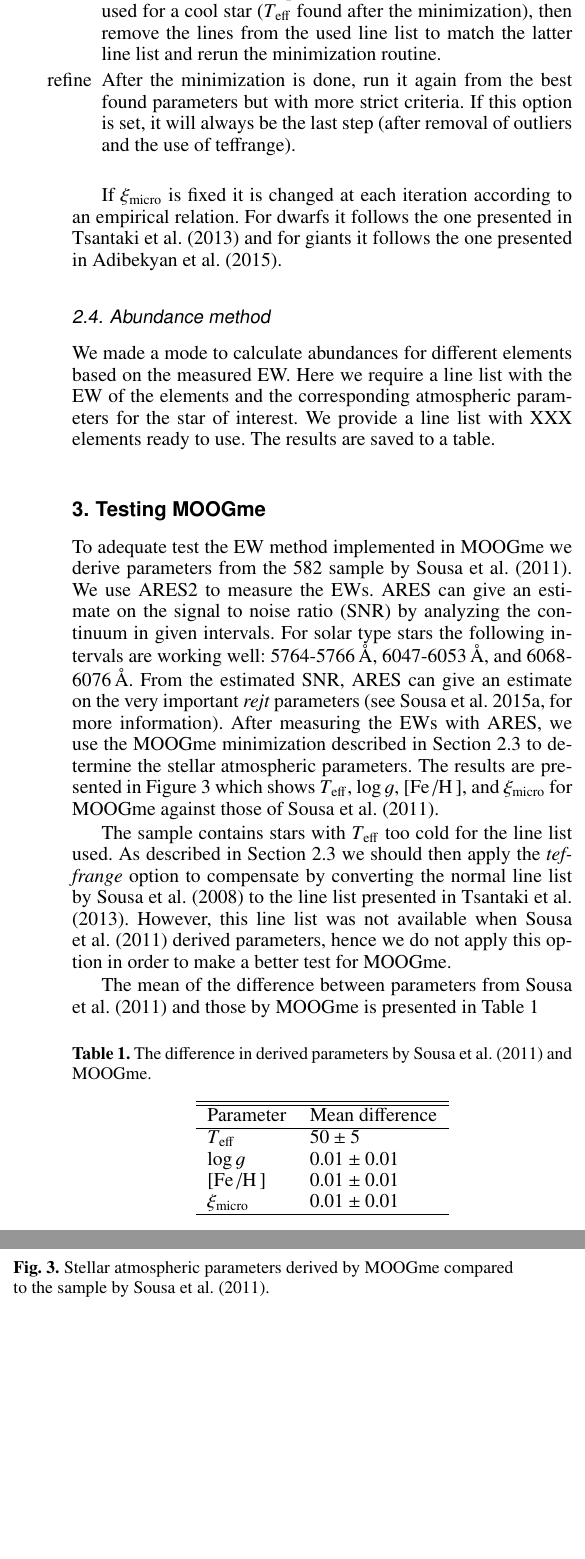
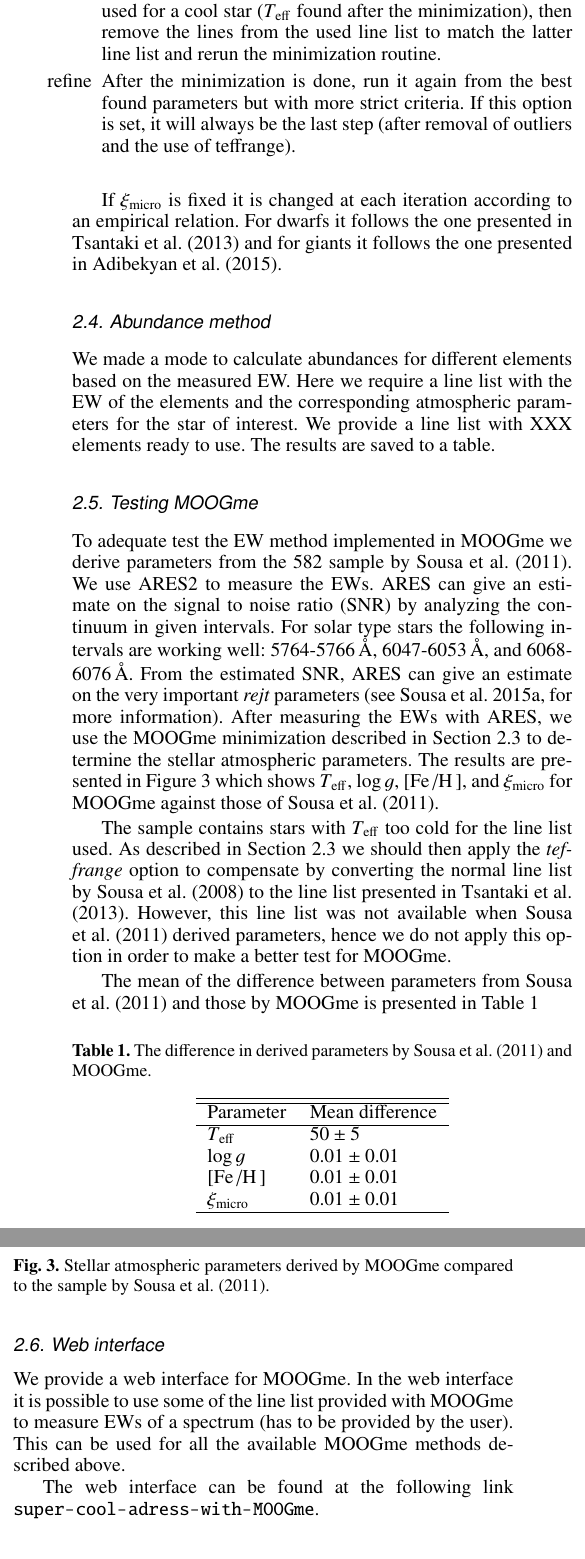
Before and after one commit to andycasey/SWEET-Cat-update, a LaTeX paper (master.tex): two parts of the columns of page 3 of 5, joined at a grey line, cut so that both start at the same text, the shorter picture padded with empty space. Compiled offline with pdfLaTeX.

Commit message:
Added beginning to description of web interface

```diff
--- a/master.tex
+++ b/master.tex
@@ -286,8 +286,8 @@ a line list with XXX elements ready to use. The results are saved to a table.
 
 
 
-\section{Testing MOOGme}
-\label{sec:Testing_MOOGme}
+\subsection{Testing MOOGme}
+\label{sub:Testing_MOOGme}
 To adequate test the EW method implemented in MOOGme we derive
 parameters from the 582 sample by \citet{Sousa2011}. We use ARES2
 to measure the EWs. ARES can give an estimate on the signal to
@@ -342,6 +342,17 @@ those by MOOGme is presented in Table~\ref{tab:MOOGmeTest}
 
 
 
+\subsection{Web interface}
+\label{sub:Web interface}
+We provide a web interface for MOOGme. In the web interface it is
+possible to use some of the line list provided with MOOGme to
+measure EWs of a spectrum (has to be provided by the user). This
+can be used for all the available MOOGme methods described above.
+
+The web interface can be found at the following link
+\url{super-cool-adress-with-MOOGme}.
+
+
 
 \section{New spectroscopic parameters for 49 planet hosts}
 \label{sec:results}
```
Also changed, not shown: master.tex (2 more changed lines).
